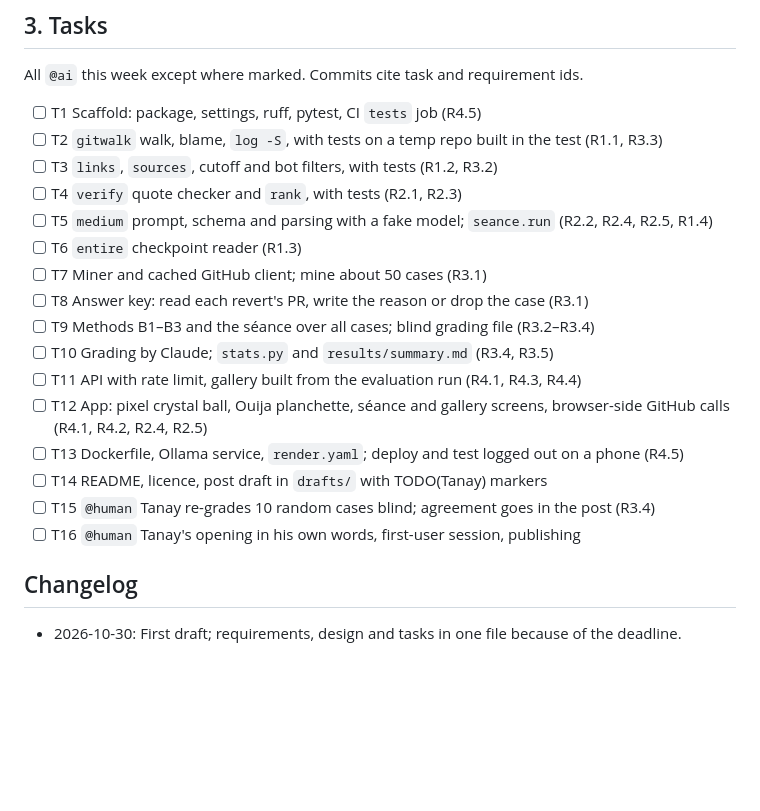
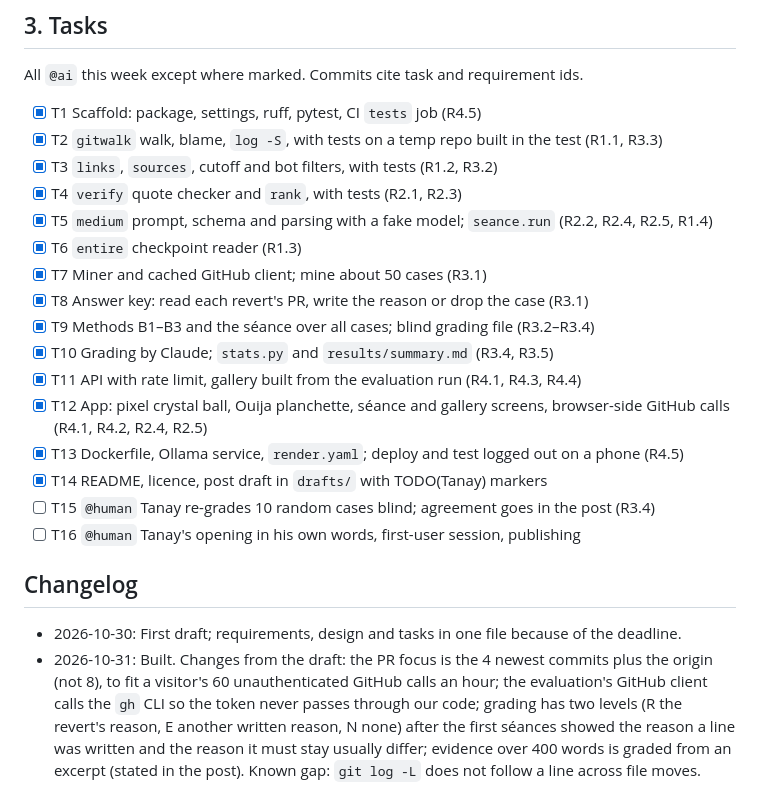
Before and after one commit to Tanay3484/ouija-blame, a Markdown page: specs/001-ouija-blame-mvp/spec.md, the part around the change. Drawn GitHub-style; blank space fills up the shorter version.

```diff
--- a/specs/001-ouija-blame-mvp/spec.md
+++ b/specs/001-ouija-blame-mvp/spec.md
@@ -105,23 +105,29 @@ introducing them. Fields are in the order `found`, `passages`, `medium`; every s
 
 All `@ai` this week except where marked. Commits cite task and requirement ids.
 
-- [ ] T1 Scaffold: package, settings, ruff, pytest, CI `tests` job (R4.5)
-- [ ] T2 `gitwalk` walk, blame, `log -S`, with tests on a temp repo built in the test (R1.1, R3.3)
-- [ ] T3 `links`, `sources`, cutoff and bot filters, with tests (R1.2, R3.2)
-- [ ] T4 `verify` quote checker and `rank`, with tests (R2.1, R2.3)
-- [ ] T5 `medium` prompt, schema and parsing with a fake model; `seance.run` (R2.2, R2.4, R2.5, R1.4)
-- [ ] T6 `entire` checkpoint reader (R1.3)
-- [ ] T7 Miner and cached GitHub client; mine about 50 cases (R3.1)
-- [ ] T8 Answer key: read each revert's PR, write the reason or drop the case (R3.1)
-- [ ] T9 Methods B1–B3 and the séance over all cases; blind grading file (R3.2–R3.4)
-- [ ] T10 Grading by Claude; `stats.py` and `results/summary.md` (R3.4, R3.5)
-- [ ] T11 API with rate limit, gallery built from the evaluation run (R4.1, R4.3, R4.4)
-- [ ] T12 App: pixel crystal ball, Ouija planchette, séance and gallery screens, browser-side GitHub calls (R4.1, R4.2, R2.4, R2.5)
-- [ ] T13 Dockerfile, Ollama service, `render.yaml`; deploy and test logged out on a phone (R4.5)
-- [ ] T14 README, licence, post draft in `drafts/` with TODO(Tanay) markers
+- [x] T1 Scaffold: package, settings, ruff, pytest, CI `tests` job (R4.5)
+- [x] T2 `gitwalk` walk, blame, `log -S`, with tests on a temp repo built in the test (R1.1, R3.3)
+- [x] T3 `links`, `sources`, cutoff and bot filters, with tests (R1.2, R3.2)
+- [x] T4 `verify` quote checker and `rank`, with tests (R2.1, R2.3)
+- [x] T5 `medium` prompt, schema and parsing with a fake model; `seance.run` (R2.2, R2.4, R2.5, R1.4)
+- [x] T6 `entire` checkpoint reader (R1.3)
+- [x] T7 Miner and cached GitHub client; mine about 50 cases (R3.1)
+- [x] T8 Answer key: read each revert's PR, write the reason or drop the case (R3.1)
+- [x] T9 Methods B1–B3 and the séance over all cases; blind grading file (R3.2–R3.4)
+- [x] T10 Grading by Claude; `stats.py` and `results/summary.md` (R3.4, R3.5)
+- [x] T11 API with rate limit, gallery built from the evaluation run (R4.1, R4.3, R4.4)
+- [x] T12 App: pixel crystal ball, Ouija planchette, séance and gallery screens, browser-side GitHub calls (R4.1, R4.2, R2.4, R2.5)
+- [x] T13 Dockerfile, Ollama service, `render.yaml`; deploy and test logged out on a phone (R4.5)
+- [x] T14 README, licence, post draft in `drafts/` with TODO(Tanay) markers
 - [ ] T15 `@human` Tanay re-grades 10 random cases blind; agreement goes in the post (R3.4)
 - [ ] T16 `@human` Tanay's opening in his own words, first-user session, publishing
 
 ## Changelog
 
 - 2026-10-30: First draft; requirements, design and tasks in one file because of the deadline.
+- 2026-10-31: Built. Changes from the draft: the PR focus is the 4 newest commits plus the origin (not 8),
+  to fit a visitor's 60 unauthenticated GitHub calls an hour; the evaluation's GitHub client calls the `gh`
+  CLI so the token never passes through our code; grading has two levels (R the revert's reason, E another
+  written reason, N none) after the first séances showed the reason a line was written and the reason it
+  must stay usually differ; evidence over 400 words is graded from an excerpt (stated in the post).
+  Known gap: `git log -L` does not follow a line across file moves.
```
Also changed, not shown: CLAUDE.md (+12 -2 lines), README.md (+16 -2 lines).
